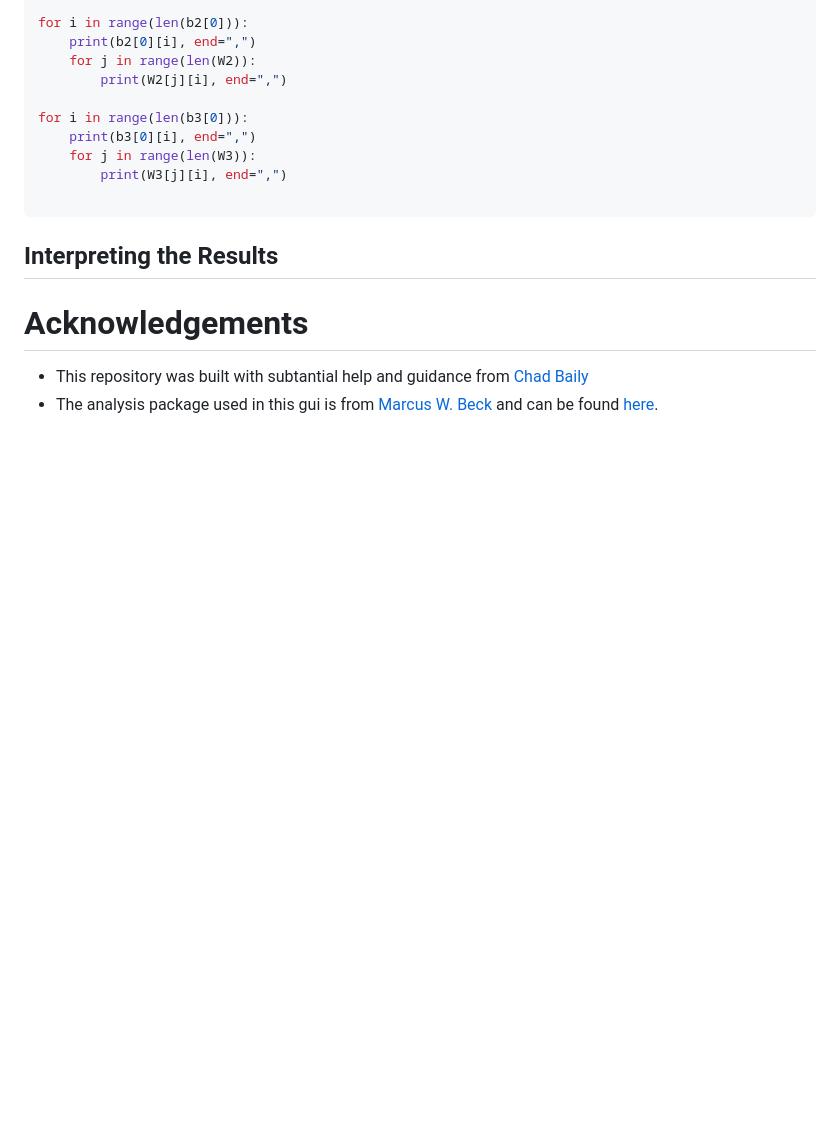
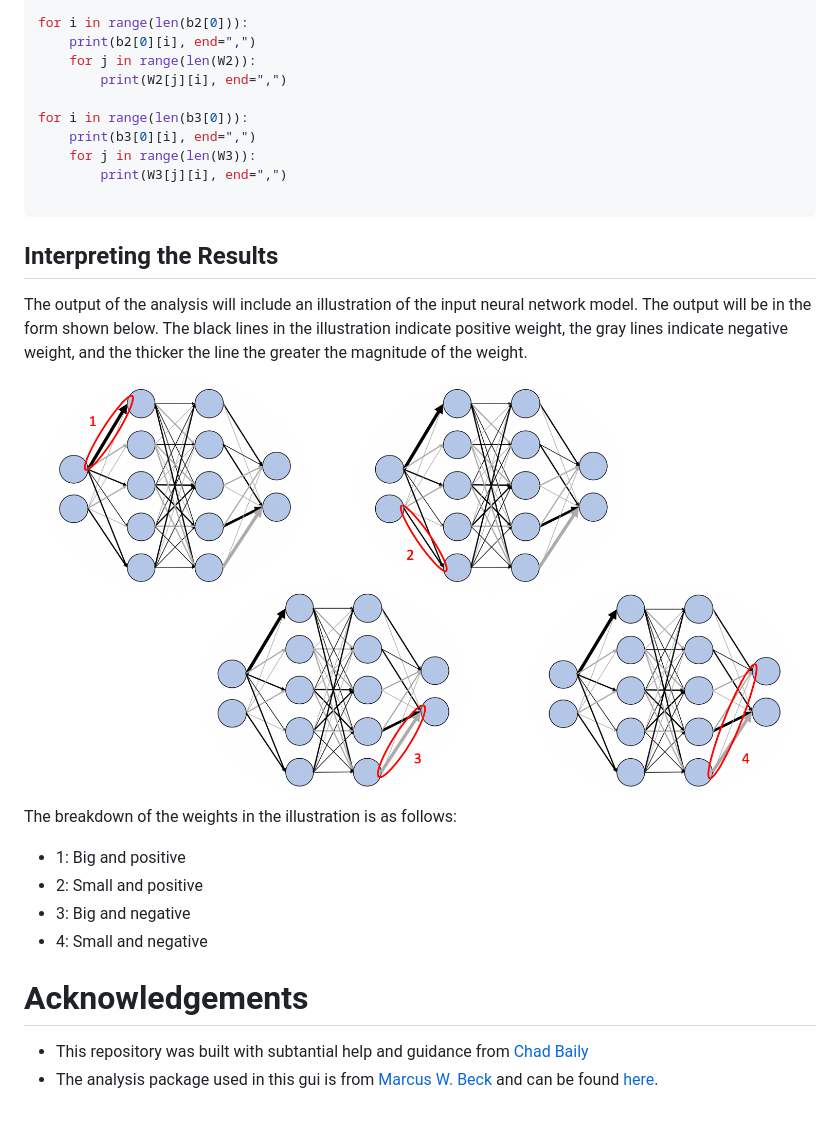
Before and after one commit to acuddeback/nn-analysis-gui, a Markdown page: README.md, the part around the change. GitHub-like rendering; pictures changed too: static/output_breakdown.png (added); blank space fills up the shorter version.

Commit message:
added guide to interpreting results

````diff
--- a/README.md
+++ b/README.md
@@ -98,8 +98,15 @@ for i in range(len(b3[0])):
 
 ```
 
+## Interpreting the Results
 
-## Interpreting the Results
+The output of the analysis will include an illustration of the input neural network model. The output will be in the form shown below. The black lines in the illustration indicate positive weight, the gray lines indicate negative weight, and the thicker the line the greater the magnitude of the weight.
+![network analysis output example](./static/output_breakdown.png)
+The breakdown of the weights in the illustration is as follows:
+- 1: Big and positive
+- 2: Small and positive
+- 3: Big and negative
+- 4: Small and negative
 
 # Acknowledgements
 - This repository was built with subtantial help and guidance from [Chad Baily](https://github.com/chadbaily)
````
Also changed, not shown: 3 other files.
